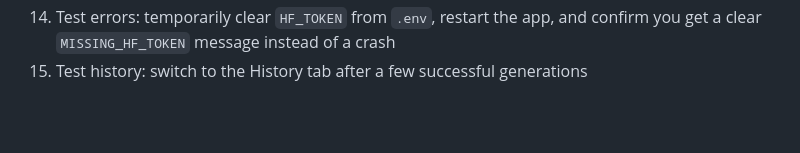
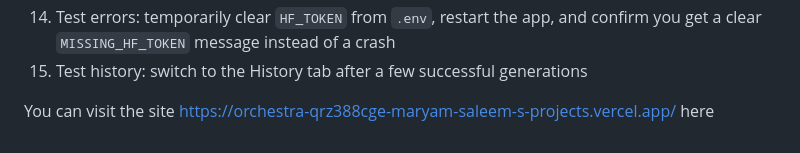
Before and after one commit to maryam7862/Orchestra, a Markdown page: project-image-generation-studio/README.md, the part around the change. GitHub-like rendering; blank space fills up the shorter version.

```diff
--- a/project-image-generation-studio/README.md
+++ b/project-image-generation-studio/README.md
@@ -497,3 +497,5 @@ put it in HTML, CSS, JavaScript, or push `.env` to GitHub.
 13. Test download: click the download icon on a successful result
 14. Test errors: temporarily clear `HF_TOKEN` from `.env`, restart the app, and confirm you get a clear `MISSING_HF_TOKEN` message instead of a crash
 15. Test history: switch to the History tab after a few successful generations
+
+You can visit the site https://orchestra-qrz388cge-maryam-saleem-s-projects.vercel.app/ here
```
